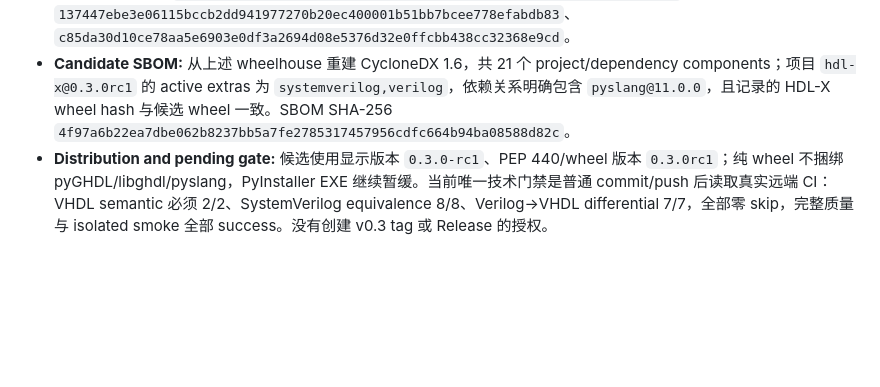
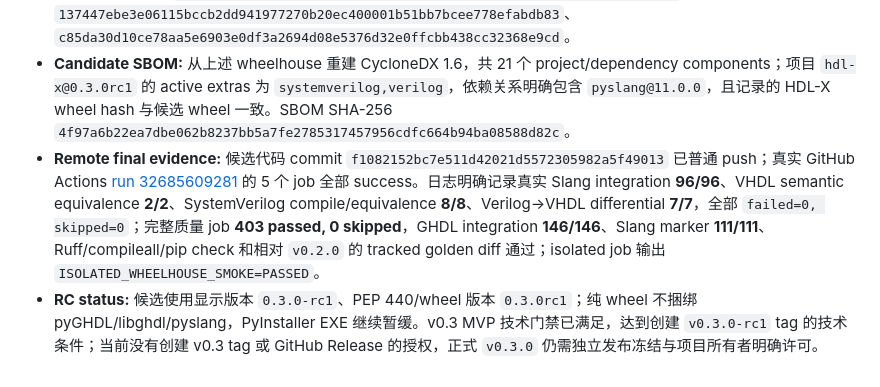
Before and after one commit to ronghui0411/HDL-X, a Markdown page: DEVELOPMENT_LOG.md, the part around the change. GitHub-like rendering; blank space fills up the shorter version.

```diff
--- a/DEVELOPMENT_LOG.md
+++ b/DEVELOPMENT_LOG.md
@@ -213,4 +213,5 @@
 - **Local final gates:** `python -m pytest -q -ra -p no:cacheprovider --require-ghdl-integration --require-slang-integration` → **386 passed, 17 skipped**；真实 GHDL integration **146/146 passed, 0 skipped**。17 项明确分为 VHDL semantic **2 skipped**、SystemVerilog equivalence **8 skipped**、Verilog→VHDL equivalence **7 skipped**，原因仅为本机缺少 standalone `ghdl`/`iverilog`/`vvp`，未计为 pass。独立真实 Slang integration **96/96 passed, 0 skipped**；三个等价 `--require-*` 门禁在缺工具时均实测 exit 4。Ruff、compileall、pip check、`git diff --check` 和相对 `v0.2.0` 的既有 `tests/golden` 逐字零差异全部通过。
 - **Isolated candidate wheel:** 在 `system_site_packages=False` 的全新 venv 中仅从完整 wheelhouse 以 `--no-index` 安装 `hdl-x[systemverilog,verilog]==0.3.0rc1`；CLI、doctor、pip check、三条真实转换与三份 golden 字节比较全部通过，输出 `ISOLATED_WHEELHOUSE_SMOKE=PASSED`。wheel 共 78 entries、6 个 Jinja2 templates、2 个 license files，不含 pyGHDL/libghdl/pyslang payload；HDL-X wheel SHA-256 `eab235700139c0932008fa184f98e26bb2d73564749fbecd0f5393d90defebe5`，官方 pyGHDL/pyslang wheels 分别为 `624ce2fcb3163c16215e7d0390caaf91bd0ae50a77dcb2b60e2eae35a5ebe839`、`b9cae2cc3d856bf7e52620a74cf9e2bb687c280ecccf70fbb63e49e690e77a47`。VHDL、SV、V2V generated/golden SHA-256 分别为 `aac65f543e01354dee26c04b817a5333a5a533695d337d814a95f2e7ac195428`、`137447ebe3e06115bccb2dd941977270b20ec400001b51bb7bcee778efabdb83`、`c85da30d10ce78aa5e6903e0df3a2694d08e5376d32e0ffcbb438cc32368e9cd`。
 - **Candidate SBOM:** 从上述 wheelhouse 重建 CycloneDX 1.6，共 21 个 project/dependency components；项目 `hdl-x@0.3.0rc1` 的 active extras 为 `systemverilog,verilog`，依赖关系明确包含 `pyslang@11.0.0`，且记录的 HDL-X wheel hash 与候选 wheel 一致。SBOM SHA-256 `4f97a6b22ea7dbe062b8237bb5a7fe2785317457956cdfc664b94ba08588d82c`。
-- **Distribution and pending gate:** 候选使用显示版本 `0.3.0-rc1`、PEP 440/wheel 版本 `0.3.0rc1`；纯 wheel 不捆绑 pyGHDL/libghdl/pyslang，PyInstaller EXE 继续暂缓。当前唯一技术门禁是普通 commit/push 后读取真实远端 CI：VHDL semantic 必须 2/2、SystemVerilog equivalence 8/8、Verilog→VHDL differential 7/7，全部零 skip，完整质量与 isolated smoke 全部 success。没有创建 v0.3 tag 或 Release 的授权。
+- **Remote final evidence:** 候选代码 commit `f1082152bc7e511d42021d5572305982a5f49013` 已普通 push；真实 GitHub Actions [run 32685609281](https://github.com/ronghui0411/HDL-X/actions/runs/32685609281) 的 5 个 job 全部 success。日志明确记录真实 Slang integration **96/96**、VHDL semantic equivalence **2/2**、SystemVerilog compile/equivalence **8/8**、Verilog→VHDL differential **7/7**，全部 `failed=0, skipped=0`；完整质量 job **403 passed, 0 skipped**，GHDL integration **146/146**、Slang marker **111/111**、Ruff/compileall/pip check 和相对 `v0.2.0` 的 tracked golden diff 通过；isolated job 输出 `ISOLATED_WHEELHOUSE_SMOKE=PASSED`。
+- **RC status:** 候选使用显示版本 `0.3.0-rc1`、PEP 440/wheel 版本 `0.3.0rc1`；纯 wheel 不捆绑 pyGHDL/libghdl/pyslang，PyInstaller EXE 继续暂缓。v0.3 MVP 技术门禁已满足，达到创建 `v0.3.0-rc1` tag 的技术条件；当前没有创建 v0.3 tag 或 GitHub Release 的授权，正式 `v0.3.0` 仍需独立发布冻结与项目所有者明确许可。
```
Also changed, not shown: PLANS.md (+1 -1 lines), RELEASE_CHECKLIST.md (+7 -6 lines).
